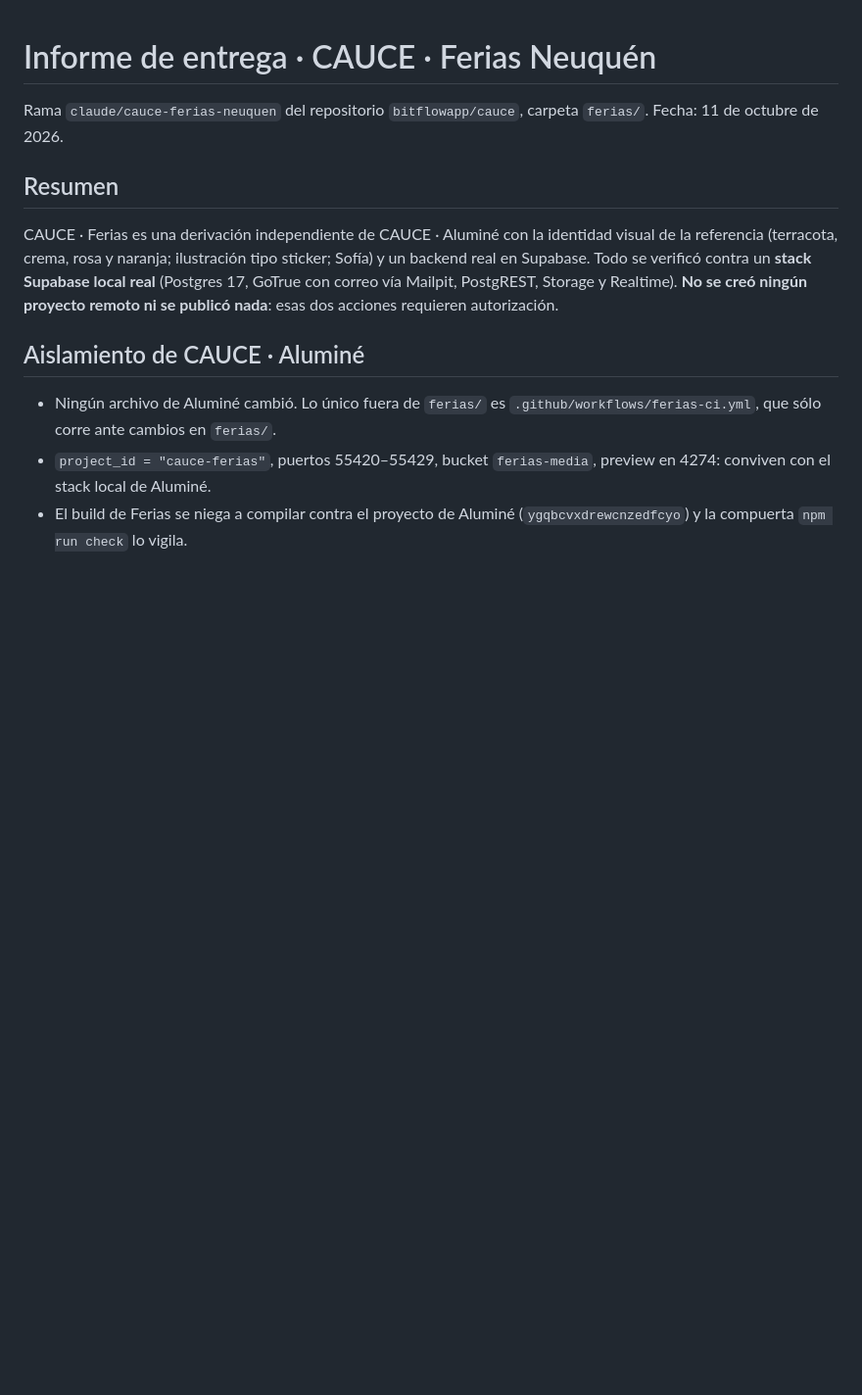
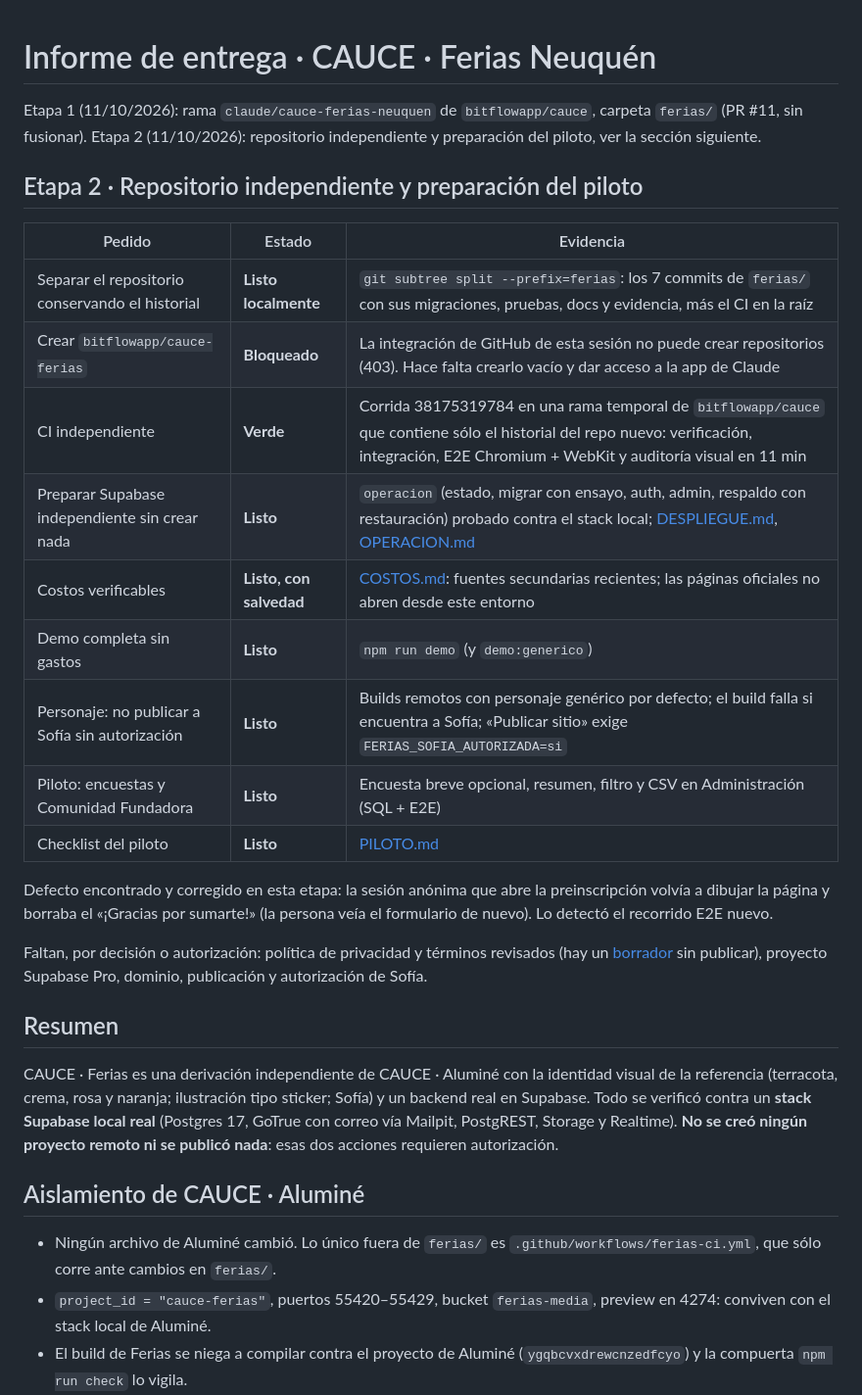
Before and after one commit to bitflowapp/cauce, a Markdown page: docs/INFORME-ENTREGA.md, the part around the change. Shown at 98% size. GitHub-like rendering; blank space fills up the shorter version.

Commit message:
Informe: etapa 2 (repositorio independiente y preparación del piloto)
Co-Authored-By: Claude Opus 5.5 <noreply@anthropic.com>
Claude-Session: https://claude.ai/code/session_01MUqsAACXmauKJLd8c5F5KF

```diff
--- a/docs/INFORME-ENTREGA.md
+++ b/docs/INFORME-ENTREGA.md
@@ -1,7 +1,30 @@
 # Informe de entrega · CAUCE · Ferias Neuquén
 
-Rama `claude/cauce-ferias-neuquen` del repositorio `bitflowapp/cauce`, carpeta
-`ferias/`. Fecha: 11 de octubre de 2026.
+Etapa 1 (11/10/2026): rama `claude/cauce-ferias-neuquen` de `bitflowapp/cauce`,
+carpeta `ferias/` (PR #11, sin fusionar). Etapa 2 (11/10/2026): repositorio
+independiente y preparación del piloto, ver la sección siguiente.
+
+## Etapa 2 · Repositorio independiente y preparación del piloto
+
+| Pedido | Estado | Evidencia |
+| --- | --- | --- |
+| Separar el repositorio conservando el historial | **Listo localmente** | `git subtree split --prefix=ferias`: los 7 commits de `ferias/` con sus migraciones, pruebas, docs y evidencia, más el CI en la raíz |
+| Crear `bitflowapp/cauce-ferias` | **Bloqueado** | La integración de GitHub de esta sesión no puede crear repositorios (403). Hace falta crearlo vacío y dar acceso a la app de Claude |
+| CI independiente | **Verde** | Corrida 38175319784 en una rama temporal de `bitflowapp/cauce` que contiene sólo el historial del repo nuevo: verificación, integración, E2E Chromium + WebKit y auditoría visual en 11 min |
+| Preparar Supabase independiente sin crear nada | **Listo** | `operacion` (estado, migrar con ensayo, auth, admin, respaldo con restauración) probado contra el stack local; [DESPLIEGUE.md](DESPLIEGUE.md), [OPERACION.md](OPERACION.md) |
+| Costos verificables | **Listo, con salvedad** | [COSTOS.md](COSTOS.md): fuentes secundarias recientes; las páginas oficiales no abren desde este entorno |
+| Demo completa sin gastos | **Listo** | `npm run demo` (y `demo:generico`) |
+| Personaje: no publicar a Sofía sin autorización | **Listo** | Builds remotos con personaje genérico por defecto; el build falla si encuentra a Sofía; «Publicar sitio» exige `FERIAS_SOFIA_AUTORIZADA=si` |
+| Piloto: encuestas y Comunidad Fundadora | **Listo** | Encuesta breve opcional, resumen, filtro y CSV en Administración (SQL + E2E) |
+| Checklist del piloto | **Listo** | [PILOTO.md](PILOTO.md) |
+
+Defecto encontrado y corregido en esta etapa: la sesión anónima que abre la
+preinscripción volvía a dibujar la página y borraba el «¡Gracias por sumarte!»
+(la persona veía el formulario de nuevo). Lo detectó el recorrido E2E nuevo.
+
+Faltan, por decisión o autorización: política de privacidad y términos
+revisados (hay un [borrador](legal/BORRADOR-PRIVACIDAD.md) sin publicar),
+proyecto Supabase Pro, dominio, publicación y autorización de Sofía.
 
 ## Resumen
 
```
